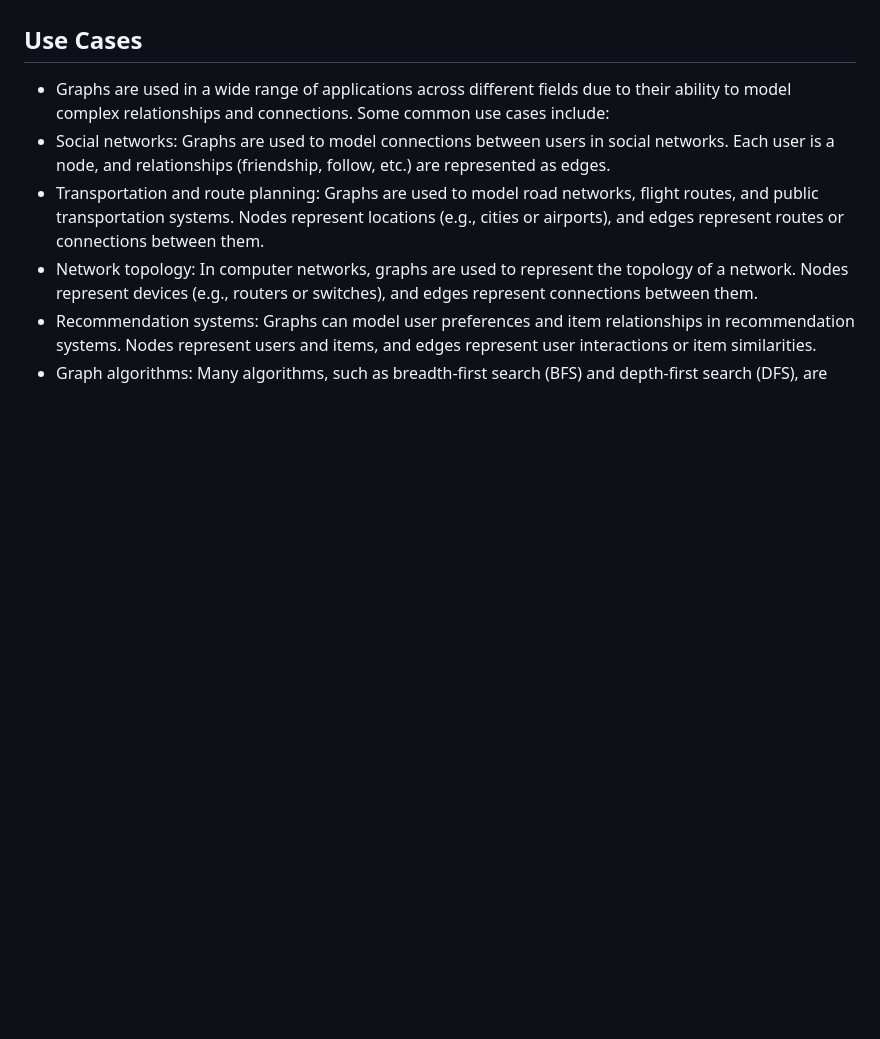
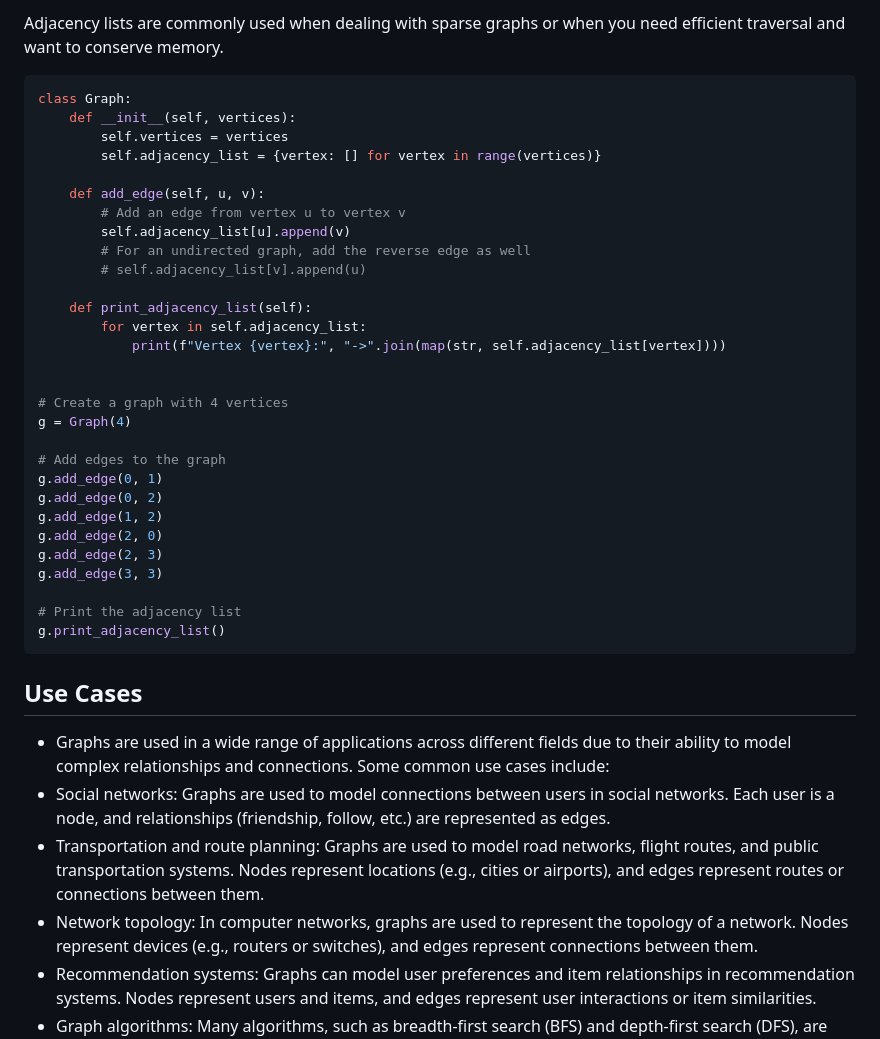
Before and after one commit to AdrianMarasigan/Software-Engineering-Learnings, a Markdown page: Data Structures/README.md, the part around one of its changes. Drawn GitHub-style; blank space fills up the shorter version.

````diff
--- a/Data Structures/README.md
+++ b/Data Structures/README.md
@@ -547,3 +578,36 @@ The key parts of the graph structure are:
+Adjacency lists are commonly used when dealing with sparse graphs or when you need efficient traversal and want to conserve memory.
+
+```Python
+class Graph:
+    def __init__(self, vertices):
+        self.vertices = vertices
+        self.adjacency_list = {vertex: [] for vertex in range(vertices)}
+
+    def add_edge(self, u, v):
+        # Add an edge from vertex u to vertex v
+        self.adjacency_list[u].append(v)
+        # For an undirected graph, add the reverse edge as well
+        # self.adjacency_list[v].append(u)
+
+    def print_adjacency_list(self):
+        for vertex in self.adjacency_list:
+            print(f"Vertex {vertex}:", "->".join(map(str, self.adjacency_list[vertex])))
+
+
+# Create a graph with 4 vertices
+g = Graph(4)
+
+# Add edges to the graph
+g.add_edge(0, 1)
+g.add_edge(0, 2)
+g.add_edge(1, 2)
+g.add_edge(2, 0)
+g.add_edge(2, 3)
+g.add_edge(3, 3)
+
+# Print the adjacency list
+g.print_adjacency_list()
+```
 
 ## Use Cases
 - Graphs are used in a wide range of applications across different fields due to their ability to model complex relationships and connections. Some common use cases include:
````
Also changed, not shown: other parts of Data Structures/README.md (+44 -13 lines).
